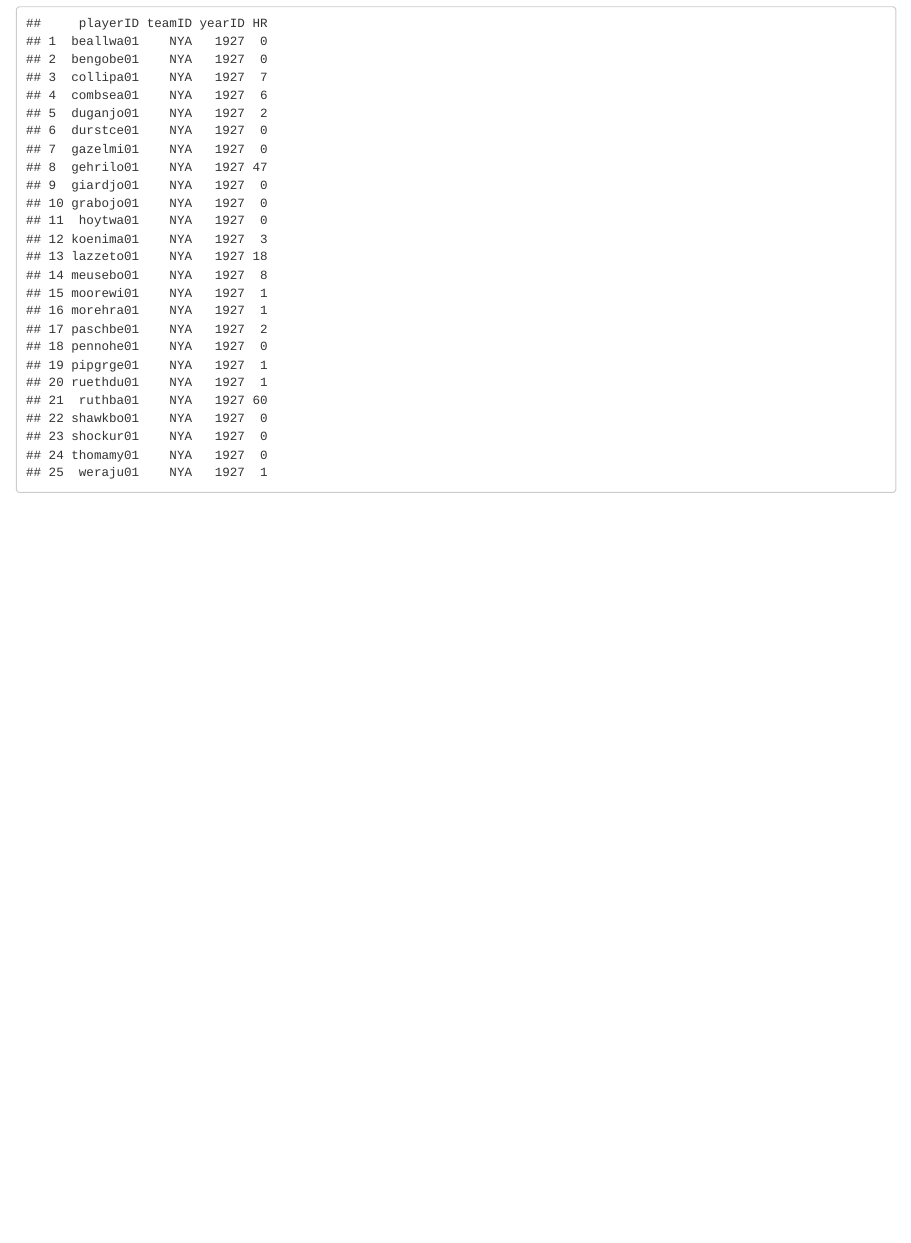
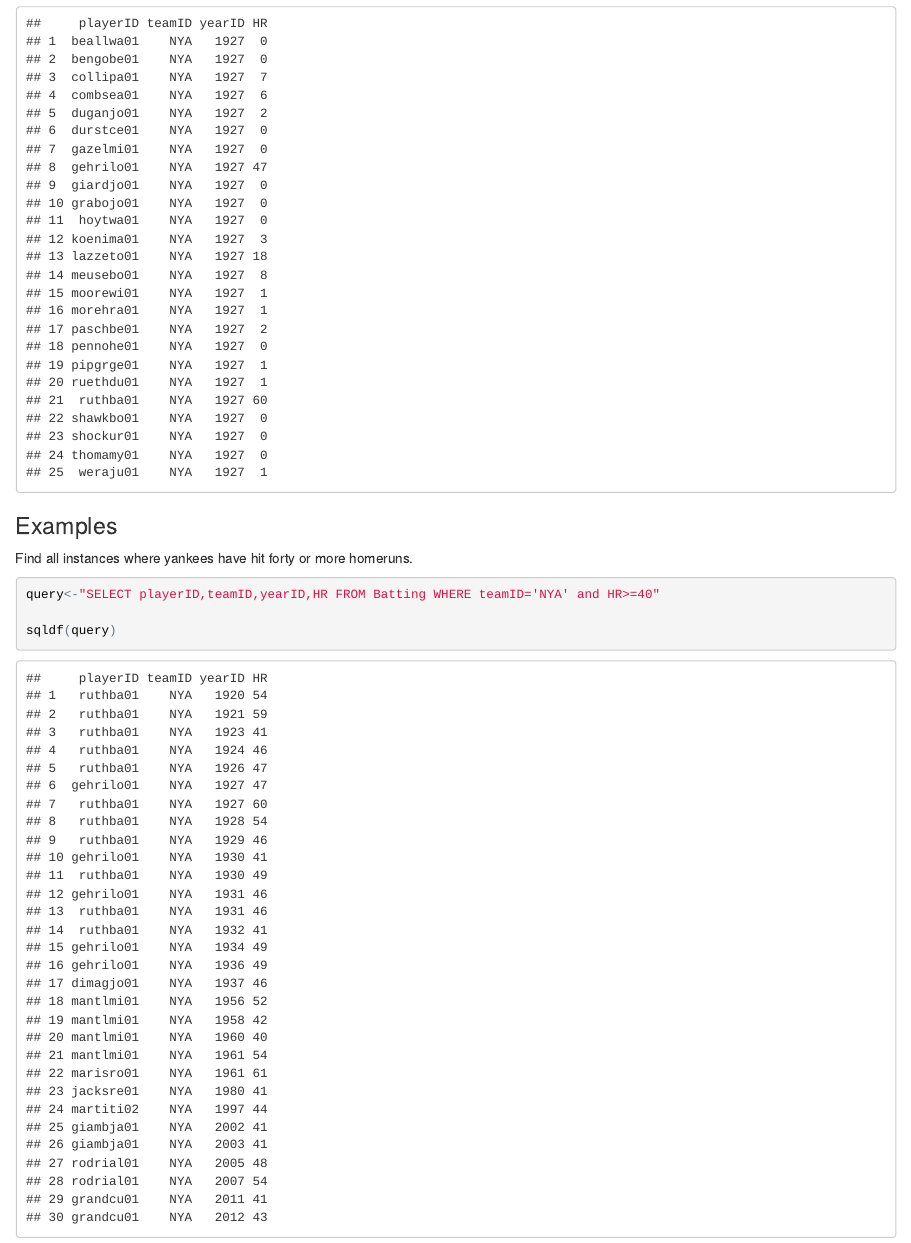
Before and after one commit to sjones97/Website, an R Markdown document (index.Rmd): the page in a window 1100 px wide, from 320 px down. The pictures show the output file index.html that the author committed with the source, opened offline.

Commit message:
adding example

````diff
--- a/index.Rmd
+++ b/index.Rmd
@@ -19,3 +19,15 @@ query<-"SELECT playerID,teamID,yearID,HR from Batting WHERE teamID='NYA'and year
 
 sqldf(query)
 ```
+
+
+### Examples
+
+Find all instances where yankees have hit forty or more homeruns.
+
+
+```{r}
+query<-"SELECT playerID,teamID,yearID,HR FROM Batting WHERE teamID='NYA' and HR>=40"
+
+sqldf(query)
+```
````
Also changed, not shown: index.html.
